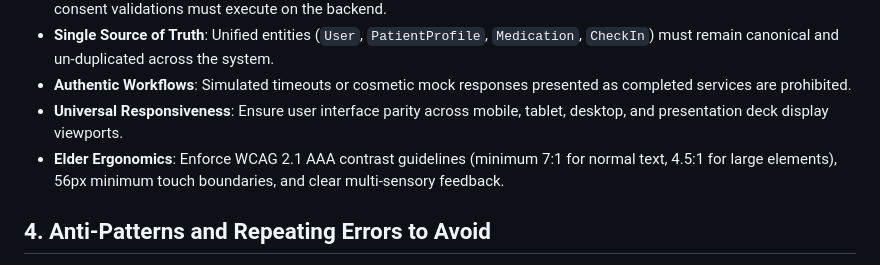
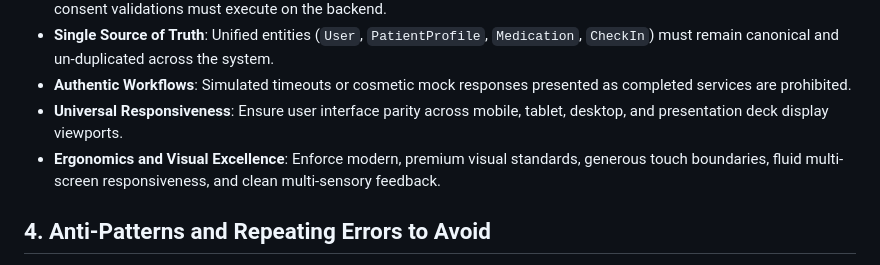
Before and after one commit to AshrafGalaxy/CareFlow_Kin, a Markdown page: AGENTS.md, the part around the change. GitHub-like rendering.

```diff
--- a/AGENTS.md
+++ b/AGENTS.md
@@ -30,7 +30,7 @@
 - **Single Source of Truth**: Unified entities (`User`, `PatientProfile`, `Medication`, `CheckIn`) must remain canonical and un-duplicated across the system.
 - **Authentic Workflows**: Simulated timeouts or cosmetic mock responses presented as completed services are prohibited.
 - **Universal Responsiveness**: Ensure user interface parity across mobile, tablet, desktop, and presentation deck display viewports.
-- **Elder Ergonomics**: Enforce WCAG 2.1 AAA contrast guidelines (minimum 7:1 for normal text, 4.5:1 for large elements), 56px minimum touch boundaries, and clear multi-sensory feedback.
+- **Ergonomics and Visual Excellence**: Enforce modern, premium visual standards, generous touch boundaries, fluid multi-screen responsiveness, and clean multi-sensory feedback.
 
 ## 4. Anti-Patterns and Repeating Errors to Avoid
 - **Unverified Versioning**: Committing modifications without executing the relevant test suite or compiler checks.
```
Also changed, not shown: DESIGN_SYSTEM.md (+24 -23 lines).
